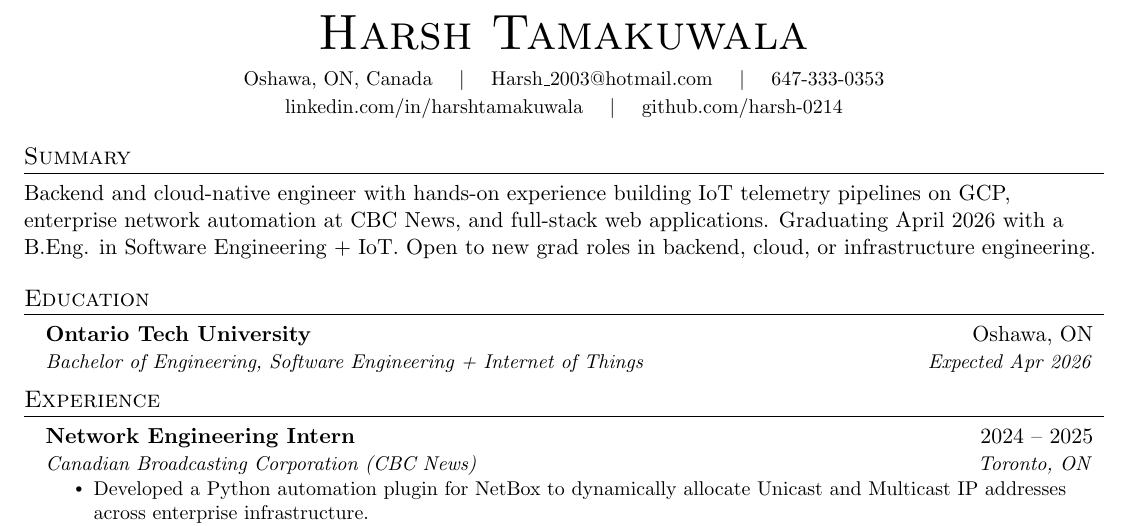
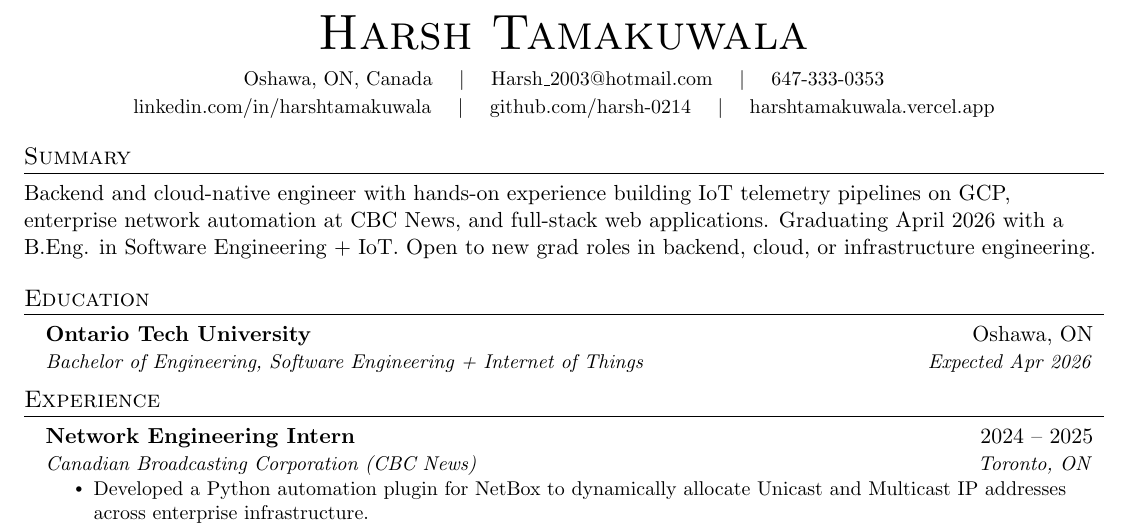
Before and after one commit to Harsh-0214/Personal-Website, a LaTeX CV (resume.tex): part of page 1 of 2, cut so that both start at the same text. Compiled offline with pdfLaTeX.

Commit message:
Add personal website link to resume header
https://claude.ai/code/session_01CJ9DZiXCoXVBiJJtNjDHbR

```diff
--- a/resume.tex
+++ b/resume.tex
@@ -85,7 +85,8 @@
   \href{mailto:Harsh\_2003@hotmail.com}{Harsh\_2003@hotmail.com} \quad $|$ \quad
   647-333-0353 \\[2pt]
   \href{https://www.linkedin.com/in/harshtamakuwala/}{linkedin.com/in/harshtamakuwala} \quad $|$ \quad
-  \href{https://github.com/harsh-0214}{github.com/harsh-0214}
+  \href{https://github.com/harsh-0214}{github.com/harsh-0214} \quad $|$ \quad
+  \href{https://harshtamakuwala.vercel.app}{harshtamakuwala.vercel.app}
 \end{center}
 
 %-----------SUMMARY-----------
```
